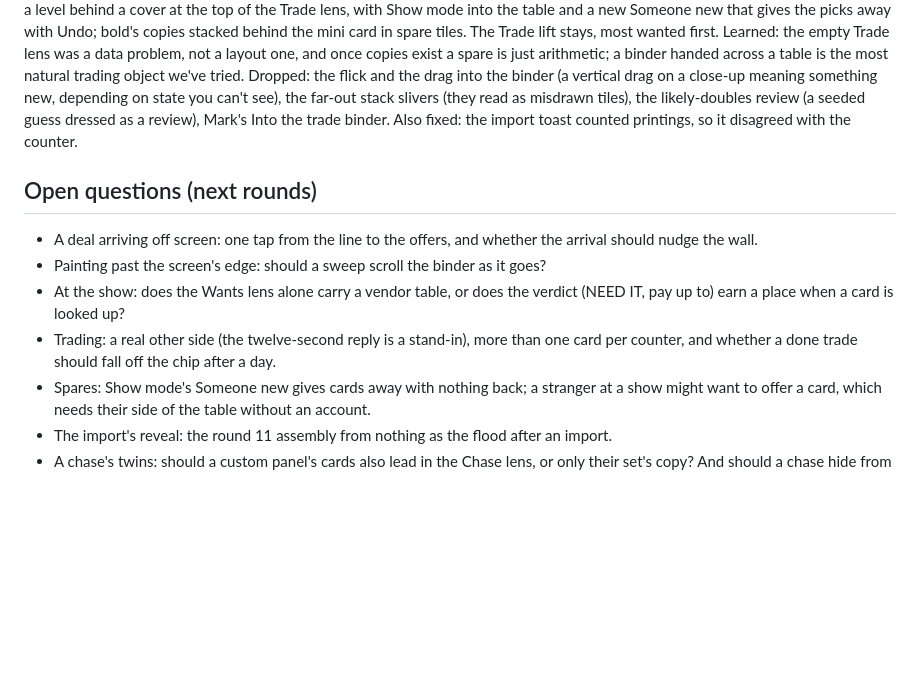
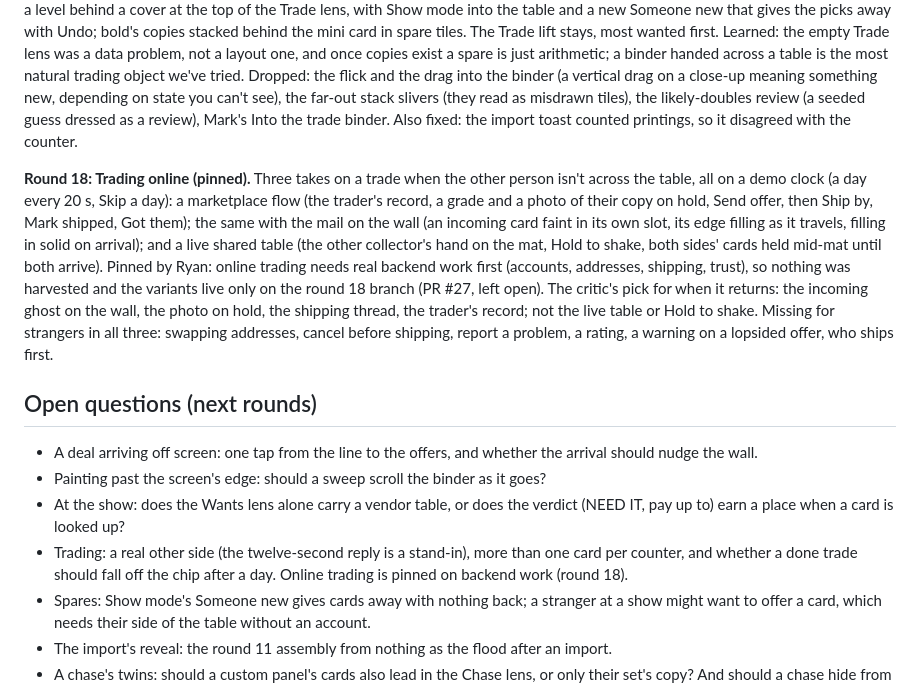
Before and after one commit to rienkenuhdee/card-chaser-tests, a Markdown page: EXPERIMENTS.md, the part around the change. GitHub-like rendering; blank space fills up the shorter version.

Commit message:
Log round 18 as pinned
Online trading waits on backend work; its variants stay on the round 18
branch and nothing was harvested.

Co-Authored-By: Claude Opus 5.5 <noreply@anthropic.com>
Claude-Session: https://claude.ai/code/session_011CfYbHW17mPKRjMDqrqvwH

```diff
--- a/EXPERIMENTS.md
+++ b/EXPERIMENTS.md
@@ -201,12 +201,23 @@ on a close-up meaning something new, depending on state you can't see), the far-
 misdrawn tiles), the likely-doubles review (a seeded guess dressed as a review), Mark's Into the trade binder. Also
 fixed: the import toast counted printings, so it disagreed with the counter.
 
+**Round 18: Trading online (pinned).** Three takes on a trade when the other person isn't across the table, all on a
+demo clock (a day every 20 s, Skip a day): a marketplace flow (the trader's record, a grade and a photo of their copy
+on hold, Send offer, then Ship by, Mark shipped, Got them); the same with the mail on the wall (an incoming card faint in
+its own slot, its edge filling as it travels, filling in solid on arrival); and a live shared table (the other
+collector's hand on the mat, Hold to shake, both sides' cards held mid-mat until both arrive). Pinned by Ryan: online
+trading needs real backend work first (accounts, addresses, shipping, trust), so nothing was harvested and the variants
+live only on the round 18 branch (PR #27, left open). The critic's pick for when it returns: the incoming ghost on the
+wall, the photo on hold, the shipping thread, the trader's record; not the live table or Hold to shake. Missing for
+strangers in all three: swapping addresses, cancel before shipping, report a problem, a rating, a warning on a lopsided
+offer, who ships first.
+
 ## Open questions (next rounds)
 
 - A deal arriving off screen: one tap from the line to the offers, and whether the arrival should nudge the wall.
 - Painting past the screen's edge: should a sweep scroll the binder as it goes?
 - At the show: does the Wants lens alone carry a vendor table, or does the verdict (NEED IT, pay up to) earn a place when a card is looked up?
-- Trading: a real other side (the twelve-second reply is a stand-in), more than one card per counter, and whether a done trade should fall off the chip after a day.
+- Trading: a real other side (the twelve-second reply is a stand-in), more than one card per counter, and whether a done trade should fall off the chip after a day. Online trading is pinned on backend work (round 18).
 - Spares: Show mode's Someone new gives cards away with nothing back; a stranger at a show might want to offer a card, which needs their side of the table without an account.
 - The import's reveal: the round 11 assembly from nothing as the flood after an import.
 - A chase's twins: should a custom panel's cards also lead in the Chase lens, or only their set's copy? And should a chase hide from the wall once it's complete?
```
